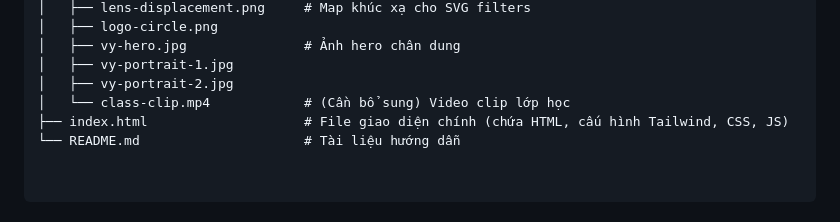
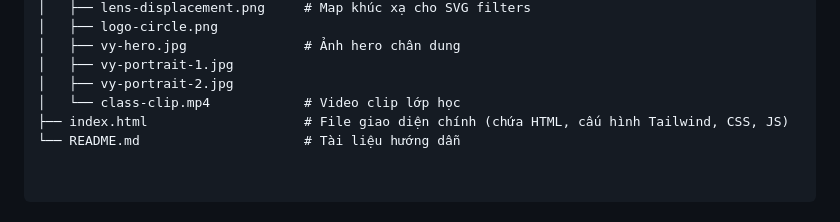
Before and after one commit to nguyenhoangkhoi2312/web-, a Markdown page: README.md, the part around the change. Rendered like a GitHub page.

```diff
--- a/README.md
+++ b/README.md
@@ -38,6 +38,6 @@ Dự án có cấu trúc vô cùng tối giản, dễ dàng deploy lên mọi n
 │   ├── vy-hero.jpg               # Ảnh hero chân dung
 │   ├── vy-portrait-1.jpg
 │   ├── vy-portrait-2.jpg
-│   └── class-clip.mp4            # (Cần bổ sung) Video clip lớp học
+│   └── class-clip.mp4            # Video clip lớp học
 ├── index.html                    # File giao diện chính (chứa HTML, cấu hình Tailwind, CSS, JS)
 └── README.md                     # Tài liệu hướng dẫn
```
